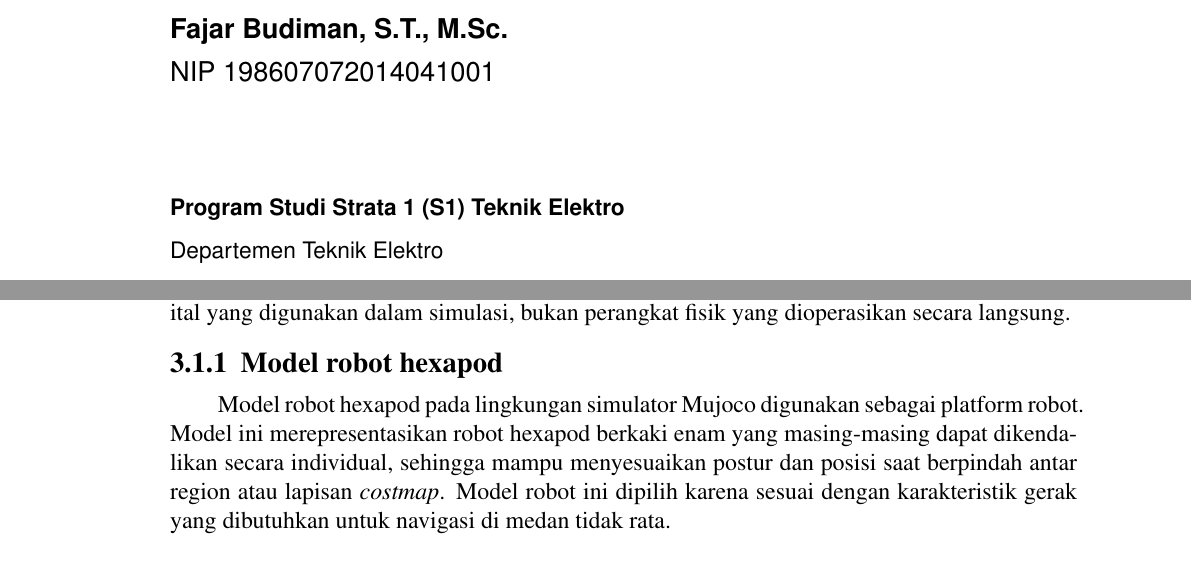
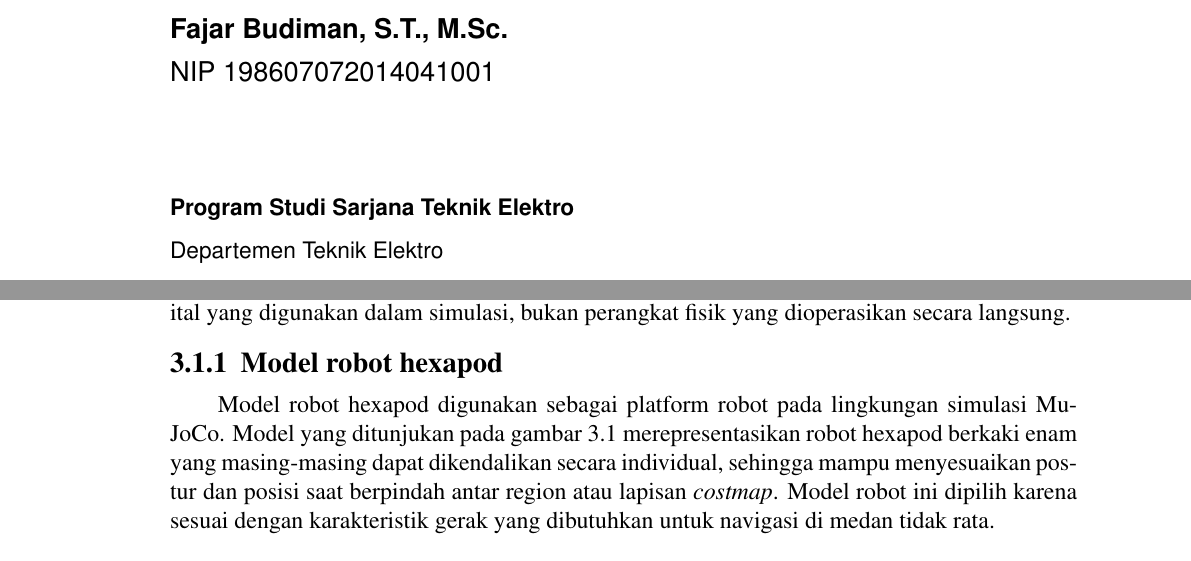
Before and after one commit to bagaswizard/Buku_TA, a LaTeX thesis (main.tex, which reads bab/Metodologi/bahan_peralatan.tex, sampul/konten-id.tex): two parts of pages 2 and 34 of 91, joined at a grey line, cut so that both start at the same text. Compiled offline with pdfLaTeX.

Commit message:
changed system image

```diff
--- a/bab/Metodologi/bahan_peralatan.tex
+++ b/bab/Metodologi/bahan_peralatan.tex
@@ -2,7 +2,7 @@ Tugas akhir ini memanfaatkan model simulasi perangkat keras dan perangkat lunak
 
 \subsection{Model robot hexapod}
 
-Model robot hexapod pada lingkungan simulator Mujoco digunakan sebagai platform robot. Model ini merepresentasikan robot hexapod berkaki enam yang masing-masing dapat dikendalikan secara individual, sehingga mampu menyesuaikan postur dan posisi saat berpindah antar region atau lapisan \emph{costmap}. Model robot ini dipilih karena sesuai dengan karakteristik gerak yang dibutuhkan untuk navigasi di medan tidak rata.
+Model robot hexapod digunakan sebagai platform robot pada lingkungan simulasi MuJoCo. Model yang ditunjukan pada gambar \ref{fig:platform_robot} merepresentasikan robot hexapod berkaki enam yang masing-masing dapat dikendalikan secara individual, sehingga mampu menyesuaikan postur dan posisi saat berpindah antar region atau lapisan \emph{costmap}. Model robot ini dipilih karena sesuai dengan karakteristik gerak yang dibutuhkan untuk navigasi di medan tidak rata.
 
 \begin{figure}[H]
 \centering
--- a/sampul/konten-id.tex
+++ b/sampul/konten-id.tex
@@ -29,7 +29,7 @@
 
 \vspace{\fill}
 
-Program Studi Strata 1 (S1) \studyprogram{} \\
+Program Studi Sarjana \studyprogram{} \\
 
 \mdseries
 
```
Also changed, not shown: gambar/navigation_architecture.svg, main.pdf, svg-inkscape/navigation_architecture_svg-tex.pdf.
